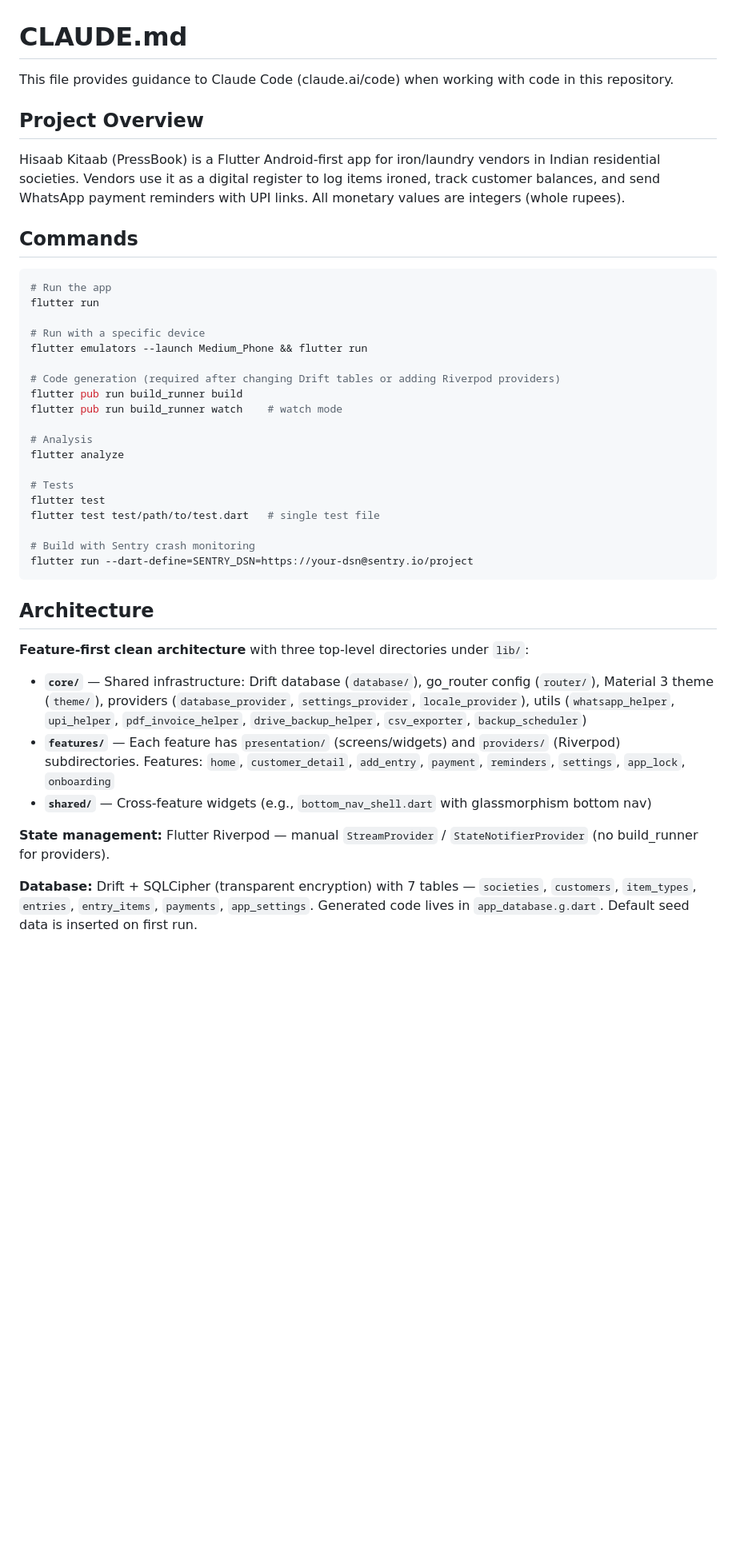
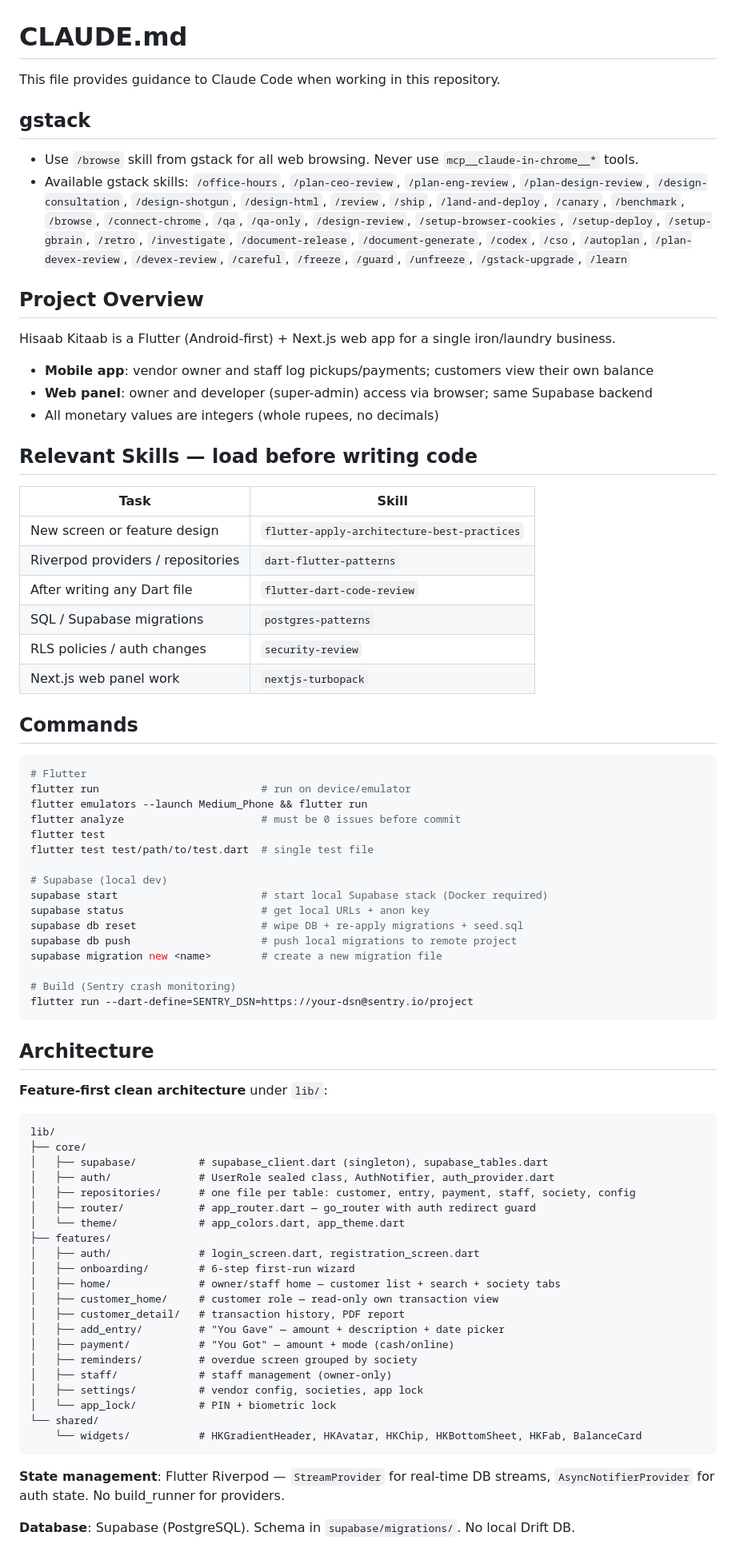
Before and after one commit to knowingrohan/hisaab-kitaab, a Markdown page: CLAUDE.md, the part around one of its changes. Shown at 80% size. GitHub-like rendering; blank space fills up the shorter version.

````diff
--- a/CLAUDE.md
+++ b/CLAUDE.md
@@ -1,44 +1,79 @@
 # CLAUDE.md
 
-This file provides guidance to Claude Code (claude.ai/code) when working with code in this repository.
+This file provides guidance to Claude Code when working in this repository.
+
+## gstack
+- Use `/browse` skill from gstack for all web browsing. Never use `mcp__claude-in-chrome__*` tools.
+- Available gstack skills: `/office-hours`, `/plan-ceo-review`, `/plan-eng-review`, `/plan-design-review`, `/design-consultation`, `/design-shotgun`, `/design-html`, `/review`, `/ship`, `/land-and-deploy`, `/canary`, `/benchmark`, `/browse`, `/connect-chrome`, `/qa`, `/qa-only`, `/design-review`, `/setup-browser-cookies`, `/setup-deploy`, `/setup-gbrain`, `/retro`, `/investigate`, `/document-release`, `/document-generate`, `/codex`, `/cso`, `/autoplan`, `/plan-devex-review`, `/devex-review`, `/careful`, `/freeze`, `/guard`, `/unfreeze`, `/gstack-upgrade`, `/learn`
 
 ## Project Overview
 
-Hisaab Kitaab (PressBook) is a Flutter Android-first app for iron/laundry vendors in Indian residential societies. Vendors use it as a digital register to log items ironed, track customer balances, and send WhatsApp payment reminders with UPI links. All monetary values are integers (whole rupees).
+Hisaab Kitaab is a Flutter (Android-first) + Next.js web app for a single iron/laundry business.
+- **Mobile app**: vendor owner and staff log pickups/payments; customers view their own balance
+- **Web panel**: owner and developer (super-admin) access via browser; same Supabase backend
+- All monetary values are integers (whole rupees, no decimals)
+
+## Relevant Skills — load before writing code
+
+| Task | Skill |
+|---|---|
+| New screen or feature design | `flutter-apply-architecture-best-practices` |
+| Riverpod providers / repositories | `dart-flutter-patterns` |
+| After writing any Dart file | `flutter-dart-code-review` |
+| SQL / Supabase migrations | `postgres-patterns` |
+| RLS policies / auth changes | `security-review` |
+| Next.js web panel work | `nextjs-turbopack` |
 
 ## Commands
 
 ```bash
-# Run the app
-flutter run
+# Flutter
+flutter run                          # run on device/emulator
+flutter emulators --launch Medium_Phone && flutter run
+flutter analyze                      # must be 0 issues before commit
+flutter test
+flutter test test/path/to/test.dart  # single test file
 
-# Run with a specific device
-flutter emulators --launch Medium_Phone && flutter run
+# Supabase (local dev)
+supabase start                       # start local Supabase stack (Docker required)
+supabase status                      # get local URLs + anon key
+supabase db reset                    # wipe DB + re-apply migrations + seed.sql
+supabase db push                     # push local migrations to remote project
+supabase migration new <name>        # create a new migration file
 
-# Code generation (required after changing Drift tables or adding Riverpod providers)
-flutter pub run build_runner build
-flutter pub run build_runner watch    # watch mode
-
-# Analysis
-flutter analyze
-
-# Tests
-flutter test
-flutter test test/path/to/test.dart   # single test file
-
-# Build with Sentry crash monitoring
+# Build (Sentry crash monitoring)
 flutter run --dart-define=SENTRY_DSN=https://your-dsn@sentry.io/project
 ```
 
 ## Architecture
 
-**Feature-first clean architecture** with three top-level directories under `lib/`:
+**Feature-first clean architecture** under `lib/`:
 
-- **`core/`** — Shared infrastructure: Drift database (`database/`), go_router config (`router/`), Material 3 theme (`theme/`), providers (`database_provider`, `settings_provider`, `locale_provider`), utils (`whatsapp_helper`, `upi_helper`, `pdf_invoice_helper`, `drive_backup_helper`, `csv_exporter`, `backup_scheduler`)
-- **`features/`** — Each feature has `presentation/` (screens/widgets) and `providers/` (Riverpod) subdirectories. Features: `home`, `customer_detail`, `add_entry`, `payment`, `reminders`, `settings`, `app_lock`, `onboarding`
-- **`shared/`** — Cross-feature widgets (e.g., `bottom_nav_shell.dart` with glassmorphism bottom nav)
+```
+lib/
+├── core/
+│   ├── supabase/          # supabase_client.dart (singleton), supabase_tables.dart
+│   ├── auth/              # UserRole sealed class, AuthNotifier, auth_provider.dart
+│   ├── repositories/      # one file per table: customer, entry, payment, staff, society, config
+│   ├── router/            # app_router.dart — go_router with auth redirect guard
+│   └── theme/             # app_colors.dart, app_theme.dart
+├── features/
+│   ├── auth/              # login_screen.dart, registration_screen.dart
+│   ├── onboarding/        # 6-step first-run wizard
+│   ├── home/              # owner/staff home — customer list + search + society tabs
+│   ├── customer_home/     # customer role — read-only own transaction view
+│   ├── customer_detail/   # transaction history, PDF report
+│   ├── add_entry/         # "You Gave" — amount + description + date picker
+│   ├── payment/           # "You Got" — amount + mode (cash/online)
+│   ├── reminders/         # overdue screen grouped by society
+│   ├── staff/             # staff management (owner-only)
+│   ├── settings/          # vendor config, societies, app lock
+│   └── app_lock/          # PIN + biometric lock
+└── shared/
+    └── widgets/           # HKGradientHeader, HKAvatar, HKChip, HKBottomSheet, HKFab, BalanceCard
+```
 
-**State management:** Flutter Riverpod — manual `StreamProvider` / `StateNotifierProvider` (no build_runner for providers).
+**State management**: Flutter Riverpod — `StreamProvider` for real-time DB streams, `AsyncNotifierProvider` for auth state. No build_runner for providers.
 
-**Database:** Drift + SQLCipher (transparent encryption) with 7 tables — `societies`, `customers`, `item_types`, `entries`, `entry_items`, `payments`, `app_settings`. Generated code lives in `app_database.g.dart`. Default seed data is inserted on first run.
+**Database**: Supabase (PostgreSQL). Schema in `supabase/migrations/`. No local Drift DB.
 
````
Also changed, not shown: other parts of CLAUDE.md (+68 -17 lines).
